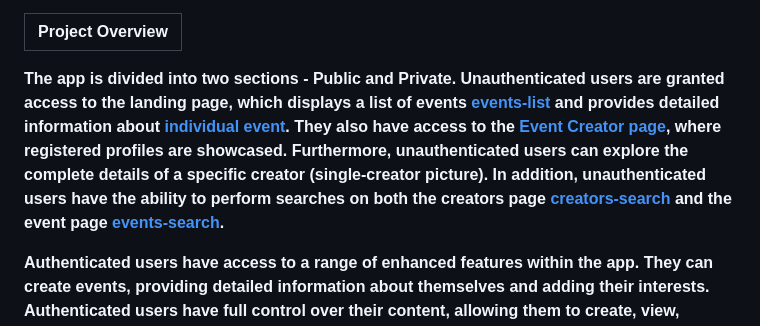
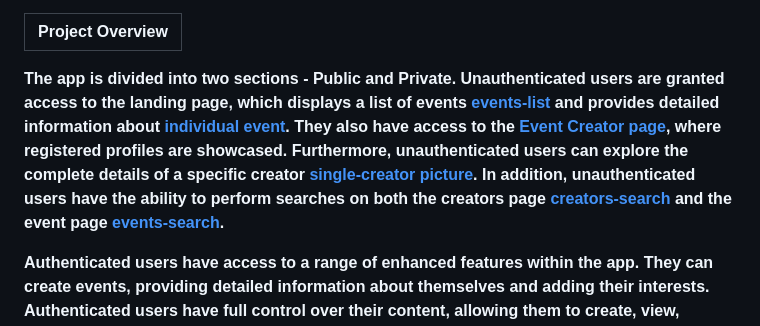
Before and after one commit to vasskess/MyEventWorld, a Markdown page: README.md, the part around the change. Drawn GitHub-style.

```diff
--- a/README.md
+++ b/README.md
@@ -6,7 +6,7 @@
 
 |Project Overview |
 |:---------------------------:|
-**The app is divided into two sections - Public and Private.</br> Unauthenticated users are granted access to the landing page, which displays a list of events [events-list](#events) and provides detailed information about [individual event](#events). They also have access to the [Event Creator page](#creators), where registered profiles are showcased. Furthermore, unauthenticated users can explore the complete details of a specific creator (single-creator picture). In addition, unauthenticated users have the ability to perform searches on both the creators page [creators-search](#searches) and the event page [events-search](#searches).**
+**The app is divided into two sections - Public and Private.</br> Unauthenticated users are granted access to the landing page, which displays a list of events [events-list](#events) and provides detailed information about [individual event](#events). They also have access to the [Event Creator page](#creators), where registered profiles are showcased. Furthermore, unauthenticated users can explore the complete details of a specific creator [single-creator picture](#creators). In addition, unauthenticated users have the ability to perform searches on both the creators page [creators-search](#searches) and the event page [events-search](#searches).**
 
 
 **Authenticated users have access to a range of enhanced features within the app. They can create events, providing detailed information about themselves and adding their interests. Authenticated users have full control over their content, allowing them to create, view, update, and delete their events, interests, and profile information or even their profile if they dont want it anymore. Additionally, they can share their experiences by leaving one-time reviews for events created by other users. This enables them to provide valuable feedback and insights. Authenticated users also have the privilege of exchanging messages with other registered users, fostering seamless communication and facilitating interaction within the app.**
```
